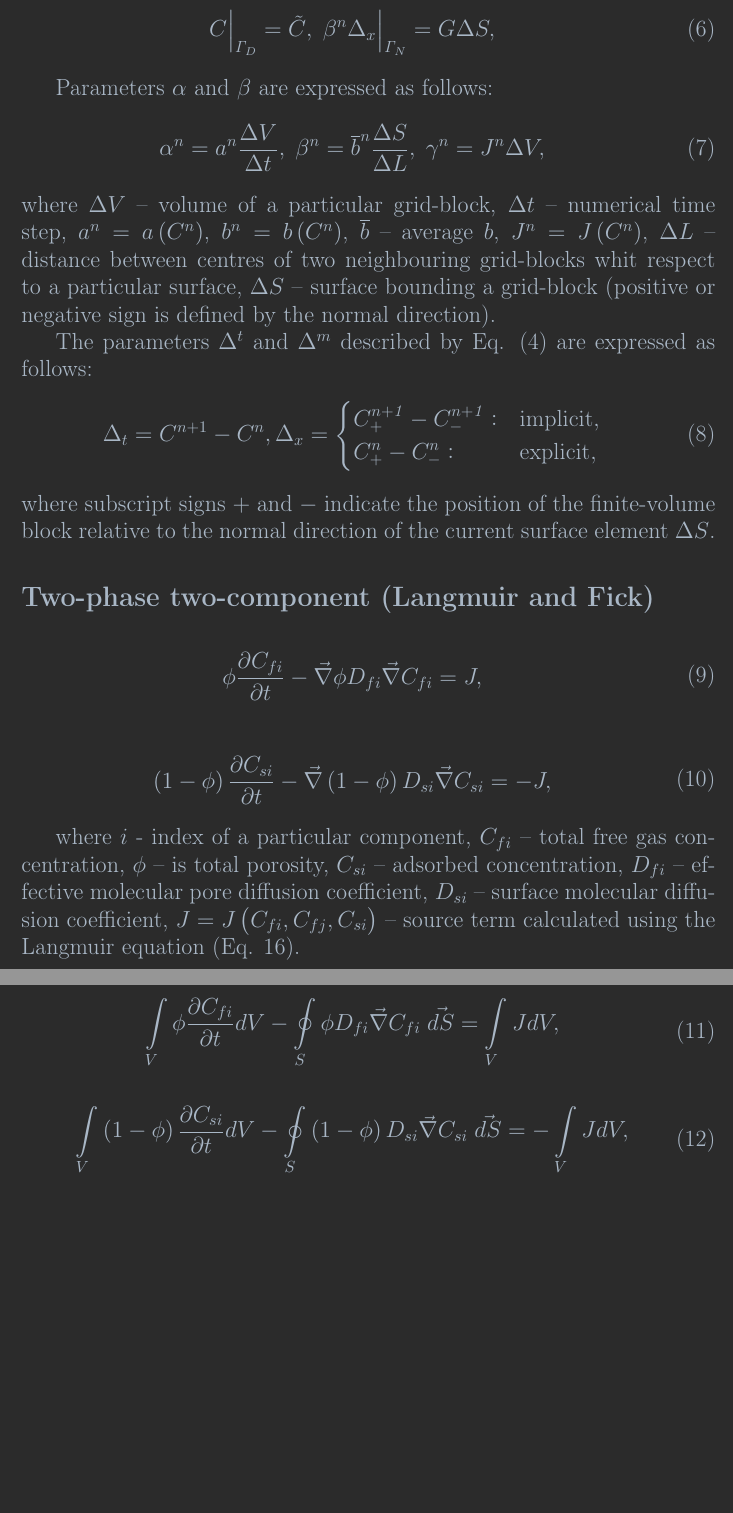
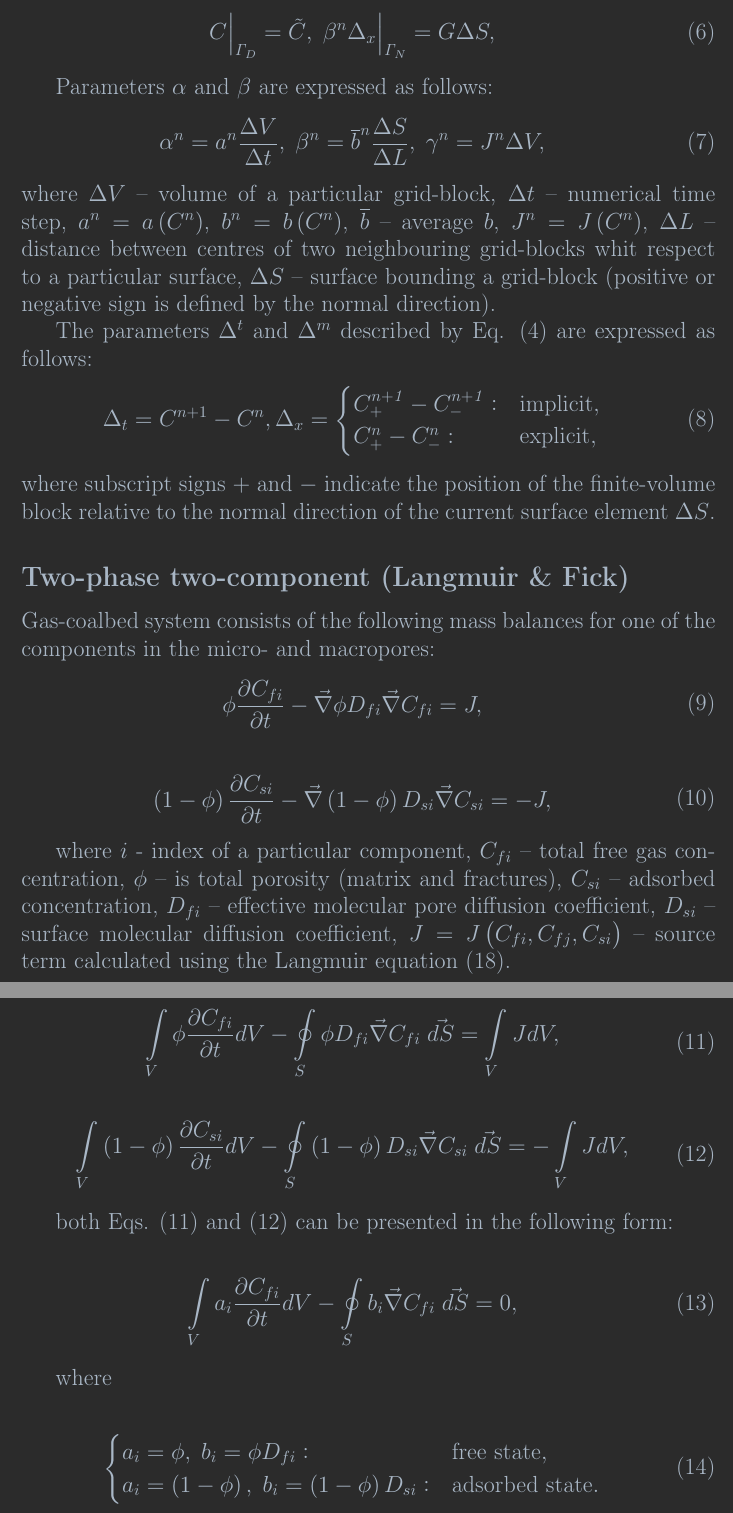
Before and after one commit to lanetszb/dfvm, a LaTeX document (latex/models.tex): two parts of pages 2 and 3 of 4 before the commit and two parts of pages 2 and 3 of 5 after it, joined at a grey line, cut so that both start at the same text, the shorter picture padded with empty space. Compiled offline with pdfLaTeX.

Commit message:
dfvm, latex: partly improved eqs in latex

```diff
--- a/latex/models.tex
+++ b/latex/models.tex
@@ -102,20 +102,19 @@ The finite-volume representation of Eqs. (\ref{eq:conductivity_integral}), (\ref
         C = \hat{C}, \;
     \end{eqnarray}
     \begin{eqnarray}
-    \label{eq:eq:conductivity_bound_num}
-      \label{eq:conductivity_bound_num}
+    \label{eq:general_diffusivity_num_bound}
     C \Big|_{\mathit{\Gamma}_D}= \tilde{C}, \; \beta^n\Delta_x \Big|_{\mathit{\Gamma}_N} = G\Delta S,
     \end{eqnarray}
 
 Parameters $\alpha$ and $\beta$ are expressed as follows:
     \begin{eqnarray}
-        \label{eq:alpha_beta}
+        \label{eq:general_alpha_beta_gamma}
         \alpha^n = a^n\frac{\Delta V}{\Delta t}, \;
         \beta^n = \overline{b}^n\frac{\Delta S}{\Delta L}, \; \gamma^n = J^n \Delta V,
     \end{eqnarray}
 where $\Delta V$~--~volume of a particular grid-block, $\Delta t$~--~numerical time step, $a^n = a\left(C^n\right)$, $b^n = b\left(C^n\right)$, $\overline{b}$~--~average $b$, $J^n=J\left(C^n\right)$, $\Delta L$~--~distance between centres of two neighbouring grid-blocks whit respect to a particular surface, $\Delta S$~--~surface bounding a grid-block (positive or negative sign is defined by the normal direction).
 
-The parameters $\Delta^{t}$ and $\Delta^{m}$ described by Eq. (\ref{eq:conductivity_num}) are expressed as follows:
+The parameters $\Delta^{t}$ and $\Delta^{m}$ described by Eq. (\ref{eq:general_diffusivity_num}) are expressed as follows:
     \begin{eqnarray}
     \label{eq:delta_num}
     \Delta_t = C^{n+1} - C^{n}, \Delta_x = \begin{cases}
@@ -125,37 +124,58 @@ The parameters $\Delta^{t}$ and $\Delta^{m}$ described by Eq. (\ref{eq:conductiv
     \end{eqnarray}
 where subscript signs $+$ and $-$ indicate the position of the finite-volume block relative to the normal direction of the current surface element $\Delta S$.
 
-\subsection*{Two-phase two-component (Langmuir and Fick)}
-
+\subsection*{Two-phase two-component (Langmuir \& Fick)}
+Gas-coalbed system consists of the following mass balances for one of the components in the micro- and macropores:
 \begin{eqnarray}
 \begin{gathered}
-\label{eq:diffusuin_multicomp_proper_free}
+\label{eq:multiphase_free_diffusivity_differential}
 \phi \frac{\partial C_{fi}}{\partial t}  - \vec{\nabla} \phi D_{fi} \vec{\nabla}C_{fi} = J,
 \end{gathered}
 \end{eqnarray}
 
 \begin{eqnarray}
 \begin{gathered}
-\label{eq:diffusuin_multicomp_proper_surface}
+\label{eq:multiphase_adsorbed_diffusivity_differential}
 \left(1-\phi\right) \frac{\partial C_{si}}{\partial t}  - \vec{\nabla} \left(1-\phi\right) D_{si} \vec{\nabla}C_{si} = -J,
 \end{gathered}
 \end{eqnarray}
 
-where $i$ - index of  a particular component, $C_{fi}$~--~total free gas concentration, $\phi$~--~is total porosity, $C_{si}$~--~adsorbed concentration, $D_{fi}$~--~effective molecular pore diffusion coefficient, $D_{si}$~--~surface molecular diffusion coefficient, $J=J\left(C_{fi}, C_{fj}, C_{si} \right)$~--~source term calculated using the Langmuir equation (Eq. \ref{eq:conc_sorption}).
+where $i$ - index of  a particular component, $C_{fi}$~--~total free gas concentration, $\phi$~--~is total porosity (matrix and fractures), $C_{si}$~--~adsorbed concentration, $D_{fi}$~--~effective molecular pore diffusion coefficient, $D_{si}$~--~surface molecular diffusion coefficient, $J=J\left(C_{fi}, C_{fj}, C_{si} \right)$~--~source term calculated using the Langmuir equation (\ref{eq:conc_sorption}).
 
 \begin{eqnarray}
 \begin{gathered}
-\label{eq:diffusuin_multicomp_proper_free}
+\label{eq:multiphase_free_diffusivity_integral}
 \int \limits_{V} \phi \frac{\partial C_{fi}}{\partial t} dV  - \oint \limits_{S} \phi D_{fi} \vec{\nabla}C_{fi} \; \vec{dS} = \int \limits_{V} J dV,
 \end{gathered}
 \end{eqnarray}
 
 \begin{eqnarray}
 \begin{gathered}
-\label{eq:diffusuin_multicomp_proper_surface}
+\label{eq:multiphase_adsorbed_diffusivity_integral}
 \int \limits_{V} \left(1-\phi\right) \frac{\partial C_{si}}{\partial t} dV - \oint \limits_{S} \left(1-\phi\right) D_{si} \vec{\nabla}C_{si} \; \vec{dS} = -\int \limits_{V}JdV,
 \end{gathered}
 \end{eqnarray}
+
+both Eqs. (\ref{eq:multiphase_free_diffusivity_integral}) and (\ref{eq:multiphase_adsorbed_diffusivity_integral}) can be presented in the following form:
+
+\begin{eqnarray}
+\label{eq:multiphase_diffusivity_simplified_integral}
+\int \limits_{V} a_{i} \frac{\partial C_{fi}}{\partial t} dV - \oint \limits_{S} b_{i} \vec{\nabla}C_{fi} \; \vec{dS} = 0,
+\end{eqnarray}
+
+where
+
+\begin{eqnarray}
+\label{eq:multiphase_diffusivity_a_b_coeffs}
+\begin{gathered}
+\begin{cases}
+a_{i} = \phi, \; b_{i} = \phi D_{fi}: &\text{free state},\\
+a_{i} = \left(1-\phi\right), \; b_{i} = \left(1-\phi\right) D_{si}: &\text{adsorbed state}.
+\end{cases}
+\end{gathered}
+\end{eqnarray}
+
+
 
  \subsection*{Single-phase two component (Langmuir only)}
 Gas-coalbed system consists of the following mass balances for any component in the micro- and macropores:
```
Also changed, not shown: latex/models.tex (16 more changed lines).
